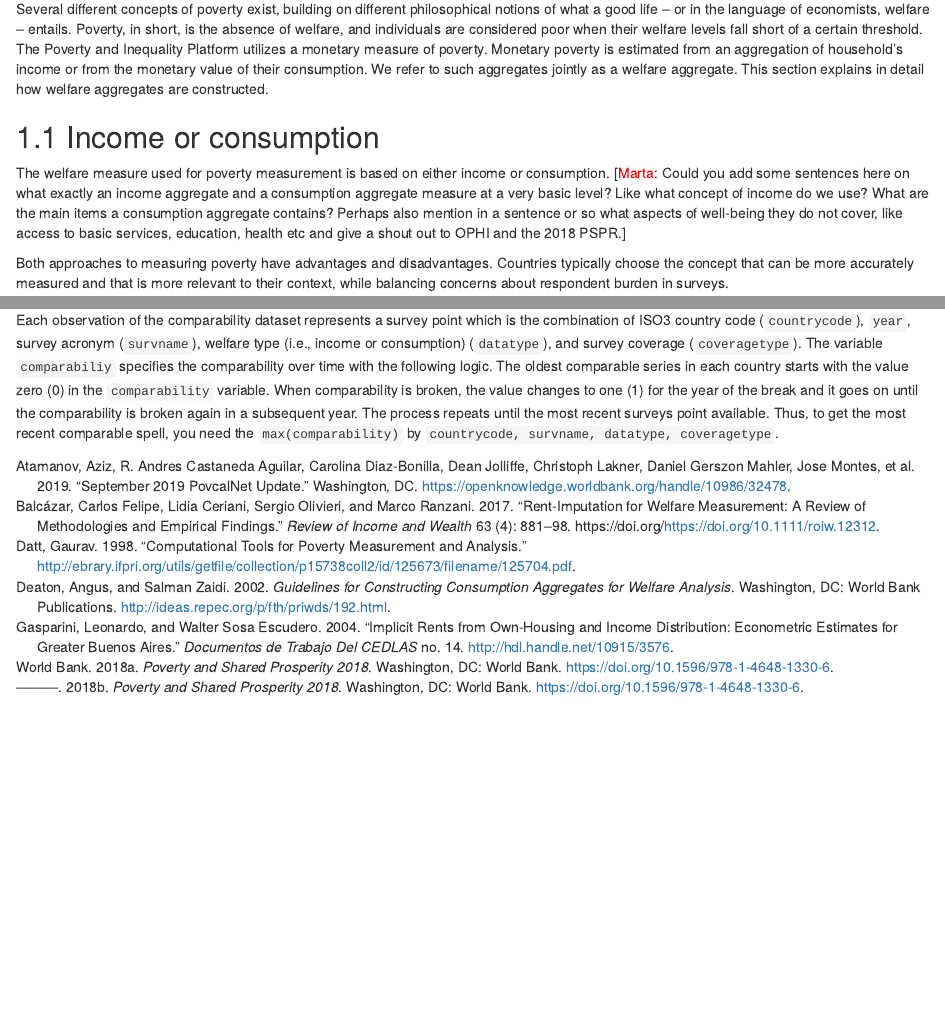
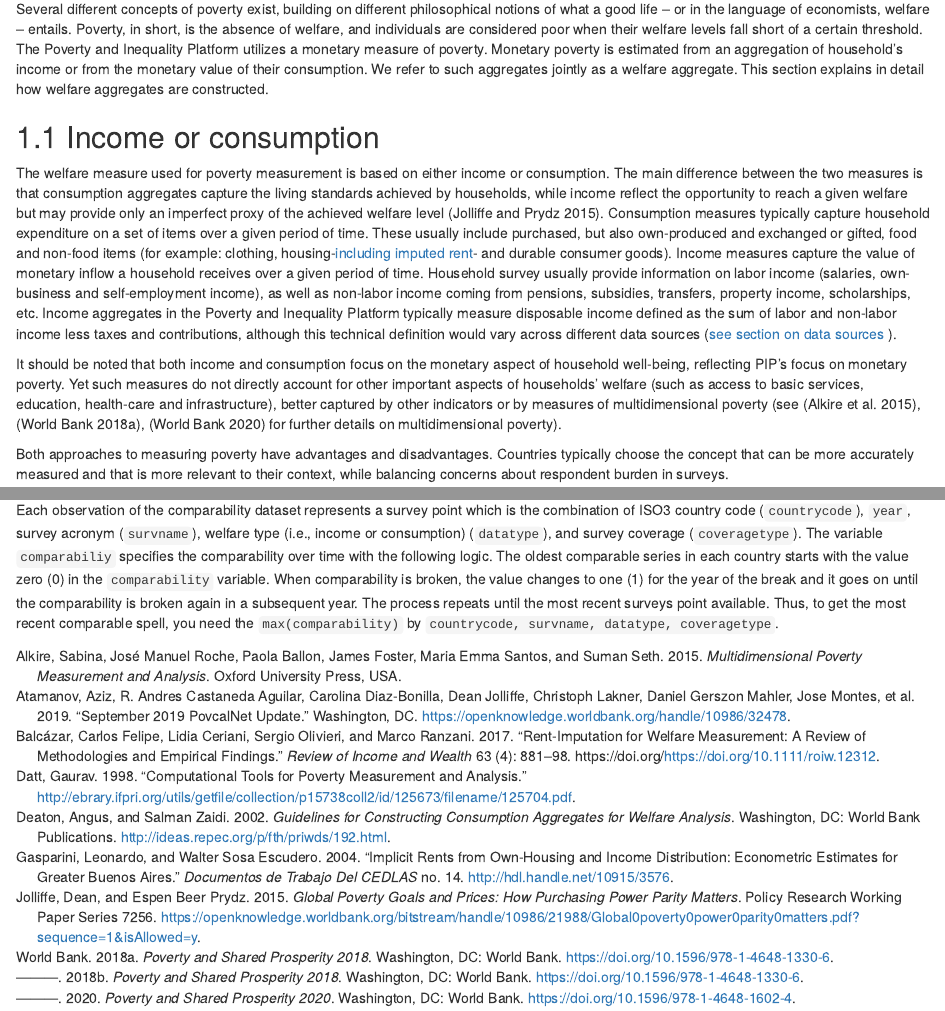
Before and after one commit to worldbank/PIP-Methodology, an R Markdown document (03-Constructing-welfare-aggregates.Rmd): the page in a window 1100 px wide, from 70 px down, and a second part further down, joined at a grey line. Rendered offline with R 4.5, knitr and Pandoc, with nearby package versions; drawn as R Markdown's standard HTML page in place of the format the file asks for.

Commit message:
Edits to section 2.1: - income vs. consumption aggregates

```diff
--- a/03-Constructing-welfare-aggregates.Rmd
+++ b/03-Constructing-welfare-aggregates.Rmd
@@ -2,6 +2,7 @@
 editor_options:
   markdown:
     wrap: 72
+bibliography: references.bib
 ---
 
 # Constructing welfare aggregates {#welfareaggregate}
@@ -20,13 +21,33 @@ constructed.
 ## Income or consumption {#incomeorconsumption}
 
 The welfare measure used for poverty measurement is based on either
-income or consumption. [[Marta]{style="color:red"}: Could you add some
-sentences here on what exactly an income aggregate and a consumption
-aggregate measure at a very basic level? Like what concept of income do
-we use? What are the main items a consumption aggregate contains?
-Perhaps also mention in a sentence or so what aspects of well-being they
-do not cover, like access to basic services, education, health etc and
-give a shout out to OPHI and the 2018 PSPR.]
+income or consumption. The main difference between the two measures is
+that consumption aggregates capture the living standards achieved by
+households, while income reflect the opportunity to reach a given
+welfare but may provide only an imperfect proxy of the achieved welfare
+level [@jolliffe2015]. Consumption measures typically capture household
+expenditure on a set of items over a given period of time. These usually
+include purchased, but also own-produced and exchanged or gifted, food
+and non-food items (for example: clothing, housing-[including imputed
+rent](#imputedrent)- and durable consumer goods). Income measures
+capture the value of monetary inflow a household receives over a given
+period of time. Household survey usually provide information on labor
+income (salaries, own-business and self-employment income), as well as
+non-labor income coming from pensions, subsidies, transfers, property
+income, scholarships, etc. Income aggregates in the Poverty and
+Inequality Platform typically measure disposable income defined as the
+sum of labor and non-labor income less taxes and contributions, although
+this technical definition would vary across different data sources ([see
+section on data sources](#datasources) ).
+
+It should be noted that both income and consumption focus on the
+monetary aspect of household well-being, reflecting PIP's focus on
+monetary poverty. Yet such measures do not directly account for other
+important aspects of households' welfare (such as access to basic
+services, education, health-care and infrastructure), better captured by
+other indicators or by measures of multidimensional poverty (see
+[@alkire2015], [@worldbank2018], [@worldbank2020] for further details on
+multidimensional poverty).
 
 Both approaches to measuring poverty have advantages and disadvantages.
 Countries typically choose the concept that can be more accurately
--- a/references.bib
+++ b/references.bib
@@ -1,4 +1,9 @@
-
+@book{alkire2015multidimensional,
+  title={Multidimensional poverty measurement and analysis},
+  author={Alkire, Sabina and Roche, Jos{\'e} Manuel and Ballon, Paola and Foster, James and Santos, Maria Emma and Seth, Suman},
+  year={2015},
+  publisher={Oxford University Press, USA}
+}
 @article{beegle2012,
 	title = {Methods of household consumption measurement through surveys: Experimental results from Tanzania},
 	author = {{Beegle}, {Kathleen} and {De Weerdt}, {Joachim} and {Friedman}, {Jed} and {Gibson}, {John}},
@@ -413,3 +418,10 @@ DOI: 10.1596/978-1-4648-1330-6},
 	url = {https://doi.org/10.1146/annurev-resource-103019-105958},
 	note = {{\_}eprint: https://doi.org/10.1146/annurev-resource-103019-105958}
 }
+
+@book{alkire2015,
+	title = {Multidimensional poverty measurement and analysis},
+	author = {{Alkire}, {Sabina} and {Roche}, {José Manuel} and {Ballon}, {Paola} and {Foster}, {James} and {Santos}, {Maria Emma} and {Seth}, {Suman}},
+	year = {2015},
+	date = {2015},
+	publisher = {Oxford University Press, USA}
@@ -415,0 +433,3 @@ DOI: 10.1596/978-1-4648-1330-6},
+	year = {2018},
+	date = {2018}
+}
```
Also changed, not shown: 02-Acquiring-household-survey-data.Rmd (+23 -20 lines), 03-Constructing-welfare-aggregates.Rmd (2 more changed lines), references.bib (5 more changed lines).
